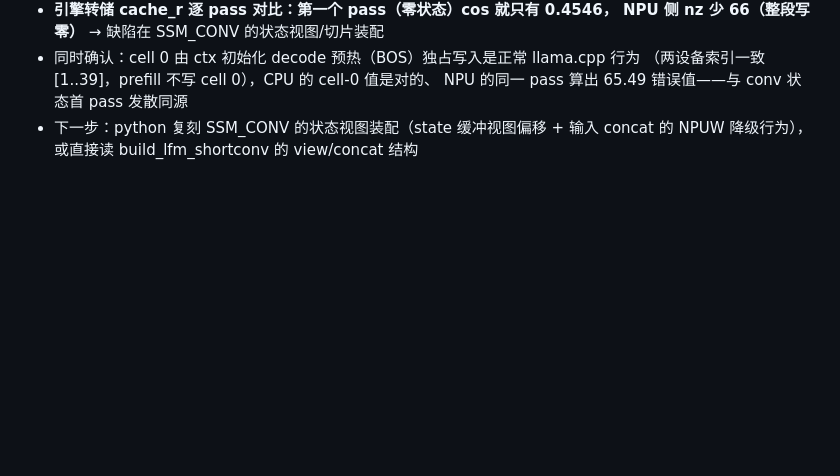
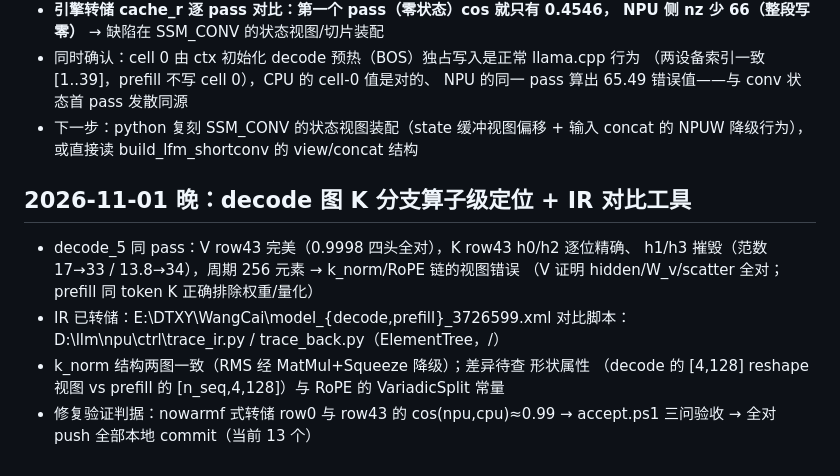
Before and after one commit to liangjianzeng/WangCai, a Markdown page: docs/HANDOFF.md, the part around the change. Rendered like a GitHub page; blank space fills up the shorter version.

Commit message:
docs: decode K branch IR comparison state + tools for next session

```diff
--- a/docs/HANDOFF.md
+++ b/docs/HANDOFF.md
@@ -50,3 +50,15 @@
   NPU 的同一 pass 算出 65.49 错误值——与 conv 状态首 pass 发散同源
 - 下一步：python 复刻 SSM_CONV 的状态视图装配（state 缓冲视图偏移 + 输入 concat
   的 NPUW 降级行为），或直接读 build_lfm_shortconv 的 view/concat 结构
+
+## 2026-11-01 晚：decode 图 K 分支算子级定位 + IR 对比工具
+- decode_5 同 pass：V row43 完美（0.9998 四头全对），K row43 h0/h2 逐位精确、
+  h1/h3 摧毁（范数 17→33 / 13.8→34），周期 256 元素 → k_norm/RoPE 链的视图错误
+  （V 证明 hidden/W_v/scatter 全对；prefill 同 token K 正确排除权重/量化）
+- IR 已转储：E:\DTXY\WangCai\model_{decode,prefill}_3726599.xml
+  对比脚本：D:\llm\npu\ctrl\trace_ir.py / trace_back.py（ElementTree，<layer>/<edge>）
+- k_norm 结构两图一致（RMS 经 MatMul+Squeeze 降级）；差异待查 <port> 形状属性
+  （decode 的 [4,128] reshape 视图 vs prefill 的 [n_seq,4,128]）与 RoPE 的
+  VariadicSplit 常量
+- 修复验证判据：nowarmf 式转储 row0 与 row43 的 cos(npu,cpu)≈0.99 → accept.ps1
+  三问验收 → 全对 push 全部本地 commit（当前 13 个）
```
